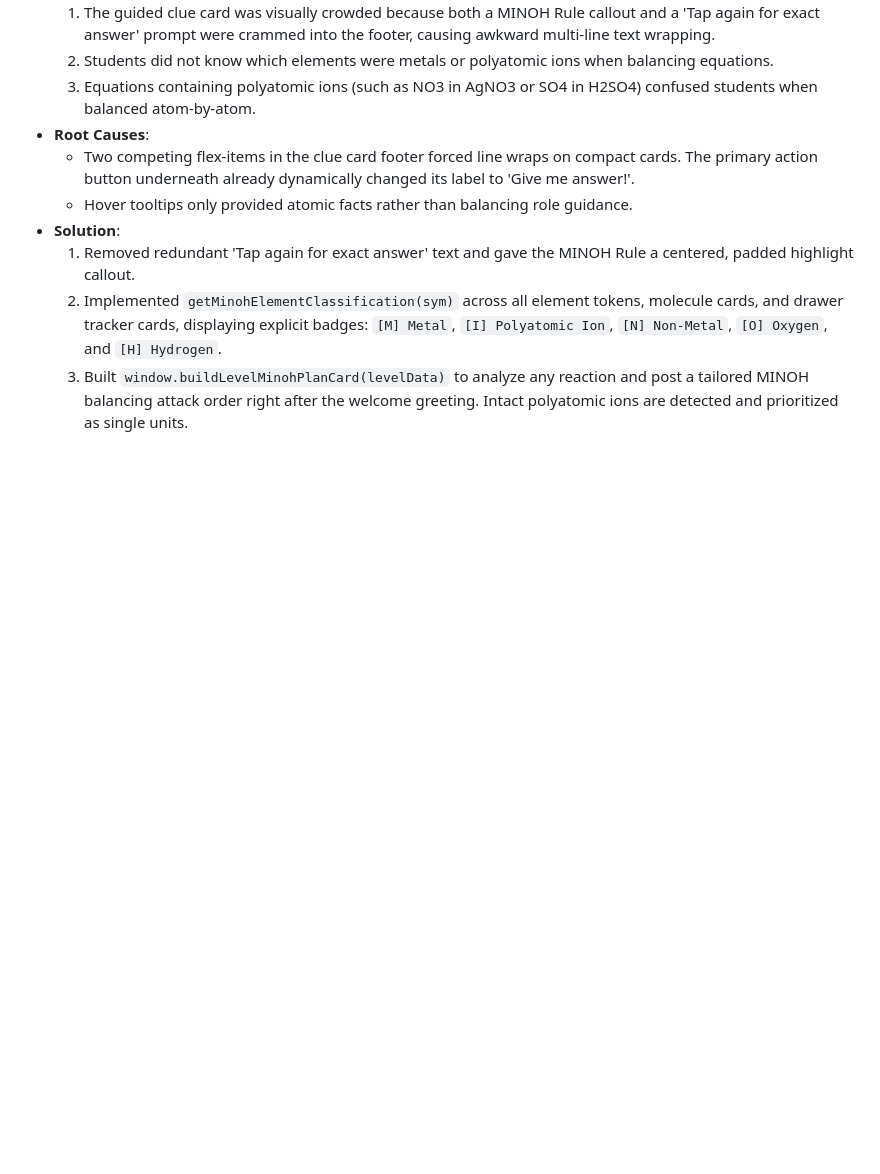
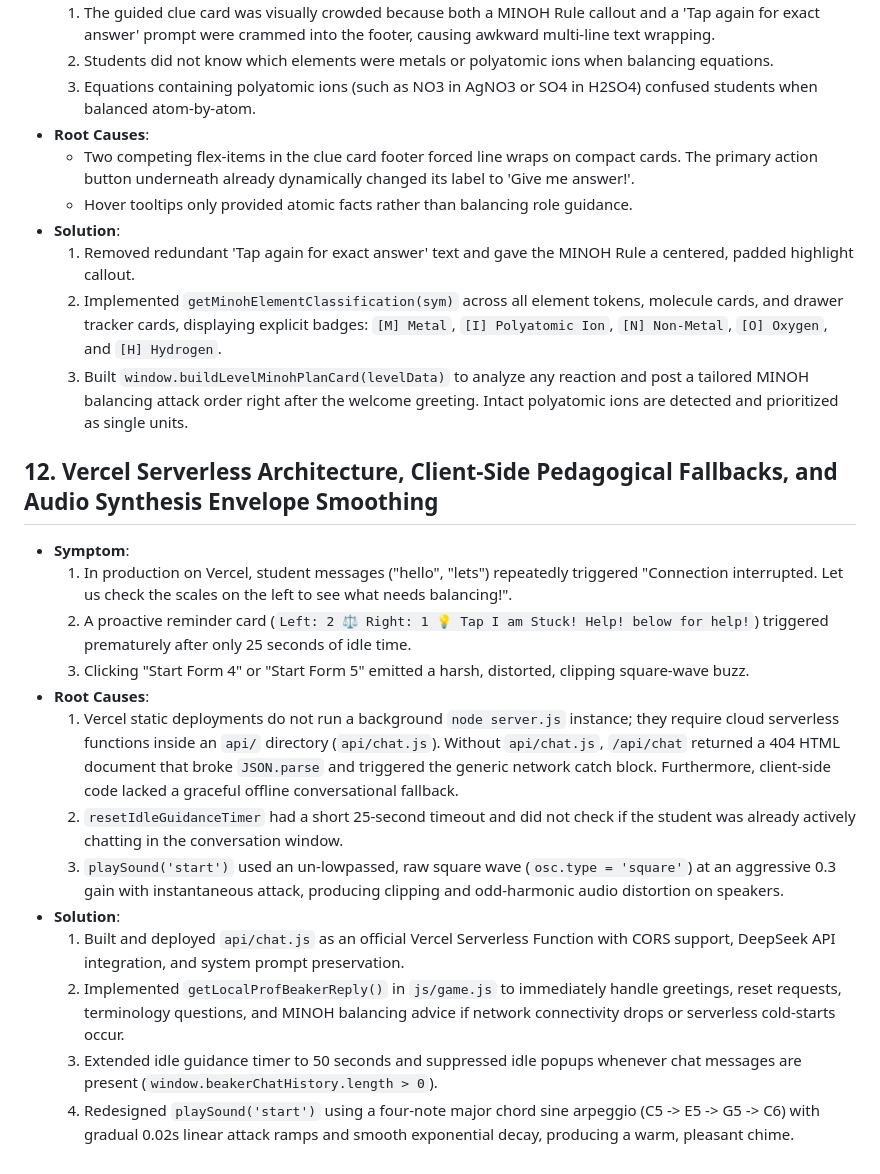
Before and after one commit to d-did-this/stoichbalance-web, a Markdown page: LESSONS_LEARNED.md, the part around the change. Drawn GitHub-style; blank space fills up the shorter version.

Commit message:
Fix Vercel /api/chat serverless route, intelligent pedagogical offline fallback, and warm harmonic start audio (LESSONS_LEARNED.md)

```diff
--- a/LESSONS_LEARNED.md
+++ b/LESSONS_LEARNED.md
@@ -168,3 +168,19 @@
   1. Removed redundant 'Tap again for exact answer' text and gave the MINOH Rule a centered, padded highlight callout.
   2. Implemented `getMinohElementClassification(sym)` across all element tokens, molecule cards, and drawer tracker cards, displaying explicit badges: `[M] Metal`, `[I] Polyatomic Ion`, `[N] Non-Metal`, `[O] Oxygen`, and `[H] Hydrogen`.
   3. Built `window.buildLevelMinohPlanCard(levelData)` to analyze any reaction and post a tailored MINOH balancing attack order right after the welcome greeting. Intact polyatomic ions are detected and prioritized as single units.
+
+
+## 12. Vercel Serverless Architecture, Client-Side Pedagogical Fallbacks, and Audio Synthesis Envelope Smoothing
+* **Symptom**:
+  1. In production on Vercel, student messages ("hello", "lets") repeatedly triggered "Connection interrupted. Let us check the scales on the left to see what needs balancing!".
+  2. A proactive reminder card (`Left: 2 ⚖️ Right: 1 💡 Tap I am Stuck! Help! below for help!`) triggered prematurely after only 25 seconds of idle time.
+  3. Clicking "Start Form 4" or "Start Form 5" emitted a harsh, distorted, clipping square-wave buzz.
+* **Root Causes**:
+  1. Vercel static deployments do not run a background `node server.js` instance; they require cloud serverless functions inside an `api/` directory (`api/chat.js`). Without `api/chat.js`, `/api/chat` returned a 404 HTML document that broke `JSON.parse` and triggered the generic network catch block. Furthermore, client-side code lacked a graceful offline conversational fallback.
+  2. `resetIdleGuidanceTimer` had a short 25-second timeout and did not check if the student was already actively chatting in the conversation window.
+  3. `playSound('start')` used an un-lowpassed, raw square wave (`osc.type = 'square'`) at an aggressive 0.3 gain with instantaneous attack, producing clipping and odd-harmonic audio distortion on speakers.
+* **Solution**:
+  1. Built and deployed `api/chat.js` as an official Vercel Serverless Function with CORS support, DeepSeek API integration, and system prompt preservation.
+  2. Implemented `getLocalProfBeakerReply()` in `js/game.js` to immediately handle greetings, reset requests, terminology questions, and MINOH balancing advice if network connectivity drops or serverless cold-starts occur.
+  3. Extended idle guidance timer to 50 seconds and suppressed idle popups whenever chat messages are present (`window.beakerChatHistory.length > 0`).
+  4. Redesigned `playSound('start')` using a four-note major chord sine arpeggio (C5 -> E5 -> G5 -> C6) with gradual 0.02s linear attack ramps and smooth exponential decay, producing a warm, pleasant chime.
```
